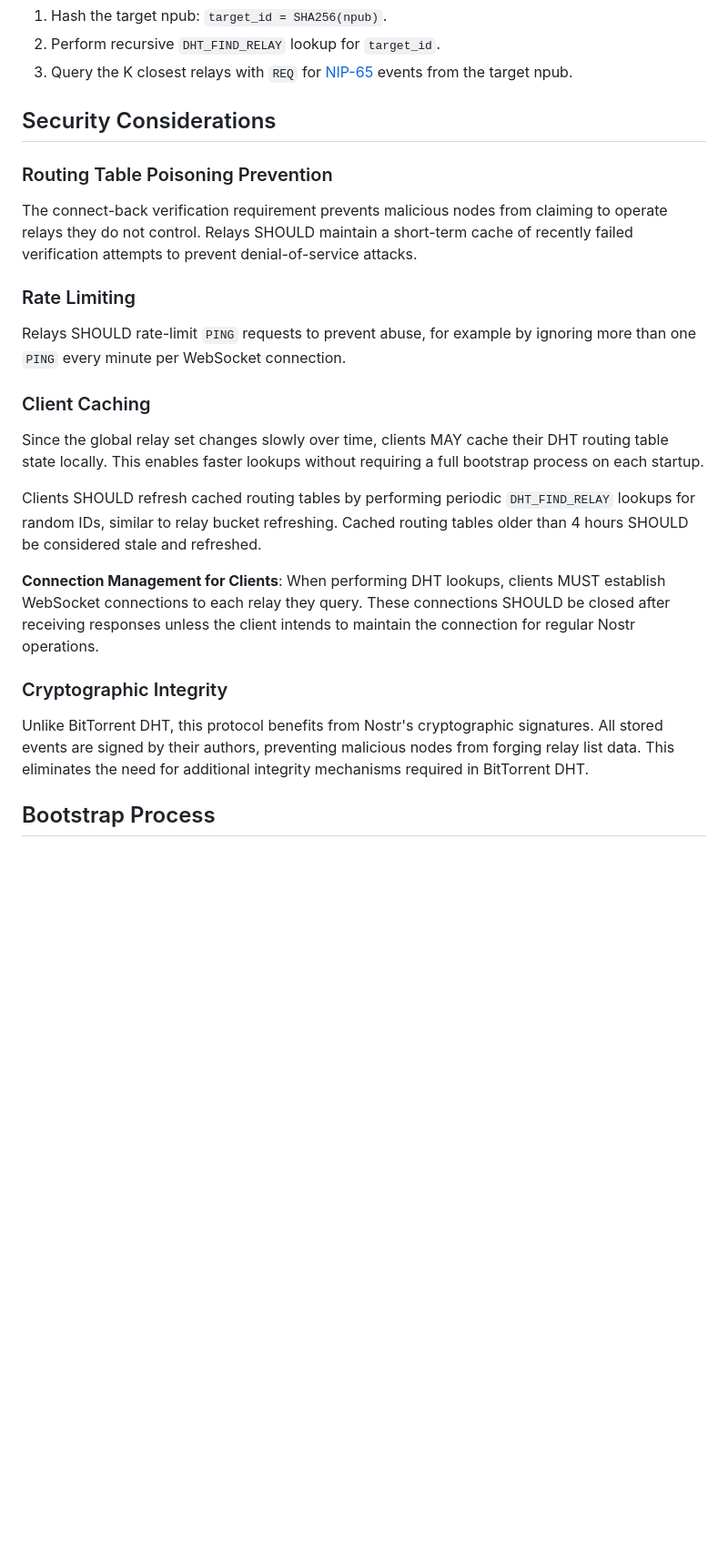
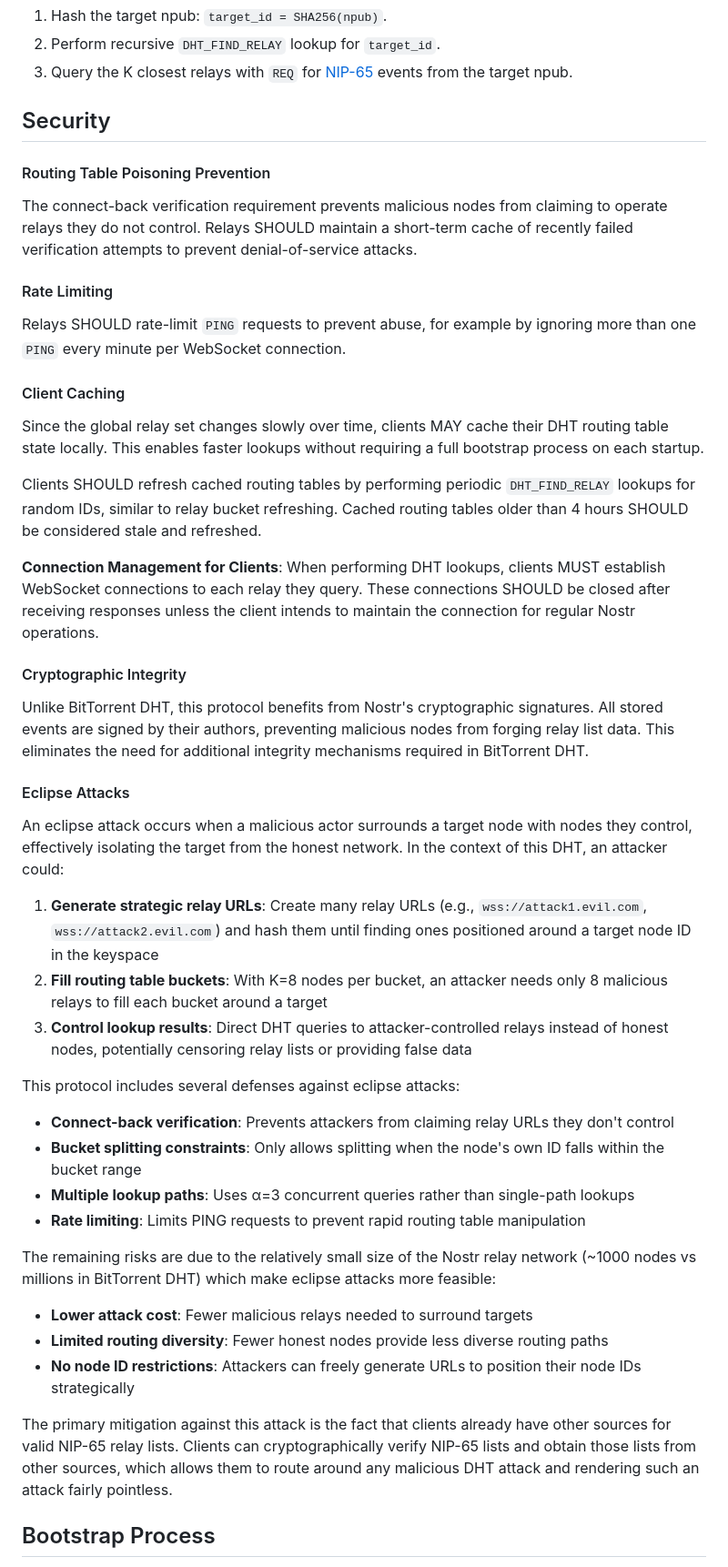
Before and after one commit to chr15m/nostr-relay-research, a Markdown page: XX.md, the part around the change. Shown at 91% size. Rendered like a GitHub page; blank space fills up the shorter version.

Commit message:
Document eclipse attack.

```diff
--- a/XX.md
+++ b/XX.md
@@ -164,17 +164,17 @@ Routing tables SHOULD be persisted to disk between relay restarts to avoid requi
 2. Perform recursive `DHT_FIND_RELAY` lookup for `target_id`.
 3. Query the K closest relays with `REQ` for [NIP-65](65.md) events from the target npub.
 
-## Security Considerations
+## Security
 
-### Routing Table Poisoning Prevention
+#### Routing Table Poisoning Prevention
 
 The connect-back verification requirement prevents malicious nodes from claiming to operate relays they do not control. Relays SHOULD maintain a short-term cache of recently failed verification attempts to prevent denial-of-service attacks.
 
-### Rate Limiting
+#### Rate Limiting
 
 Relays SHOULD rate-limit `PING` requests to prevent abuse, for example by ignoring more than one `PING` every minute per WebSocket connection.
 
-### Client Caching
+#### Client Caching
 
 Since the global relay set changes slowly over time, clients MAY cache their DHT routing table state locally. This enables faster lookups without requiring a full bootstrap process on each startup.
 
@@ -182,9 +182,32 @@ Clients SHOULD refresh cached routing tables by performing periodic `DHT_FIND_RE
 
 **Connection Management for Clients**: When performing DHT lookups, clients MUST establish WebSocket connections to each relay they query. These connections SHOULD be closed after receiving responses unless the client intends to maintain the connection for regular Nostr operations.
 
-### Cryptographic Integrity
+#### Cryptographic Integrity
 
 Unlike BitTorrent DHT, this protocol benefits from Nostr's cryptographic signatures. All stored events are signed by their authors, preventing malicious nodes from forging relay list data. This eliminates the need for additional integrity mechanisms required in BitTorrent DHT.
+
+#### Eclipse Attacks
+
+An eclipse attack occurs when a malicious actor surrounds a target node with nodes they control, effectively isolating the target from the honest network. In the context of this DHT, an attacker could:
+
+1. **Generate strategic relay URLs**: Create many relay URLs (e.g., `wss://attack1.evil.com`, `wss://attack2.evil.com`) and hash them until finding ones positioned around a target node ID in the keyspace
+2. **Fill routing table buckets**: With K=8 nodes per bucket, an attacker needs only 8 malicious relays to fill each bucket around a target
+3. **Control lookup results**: Direct DHT queries to attacker-controlled relays instead of honest nodes, potentially censoring relay lists or providing false data
+
+This protocol includes several defenses against eclipse attacks:
+
+- **Connect-back verification**: Prevents attackers from claiming relay URLs they don't control
+- **Bucket splitting constraints**: Only allows splitting when the node's own ID falls within the bucket range
+- **Multiple lookup paths**: Uses α=3 concurrent queries rather than single-path lookups
+- **Rate limiting**: Limits PING requests to prevent rapid routing table manipulation
+
+The remaining risks are due to the relatively small size of the Nostr relay network (~1000 nodes vs millions in BitTorrent DHT) which make eclipse attacks more feasible:
+
+- **Lower attack cost**: Fewer malicious relays needed to surround targets
+- **Limited routing diversity**: Fewer honest nodes provide less diverse routing paths
+- **No node ID restrictions**: Attackers can freely generate URLs to position their node IDs strategically
+
+The primary mitigation against this attack is the fact that clients already have other sources for valid NIP-65 relay lists. Clients can cryptographically verify NIP-65 lists and obtain those lists from other sources, which allows them to route around any malicious DHT attack and rendering such an attack fairly pointless.
 
 ## Bootstrap Process
 
```
